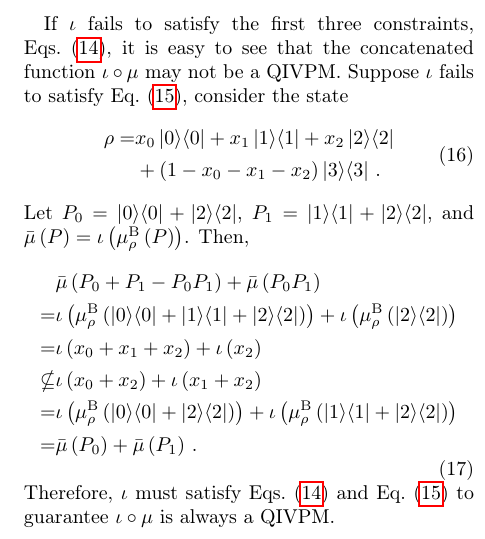
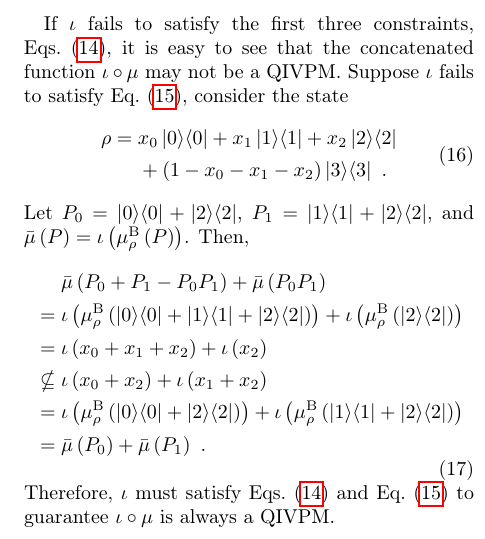
Before and after one commit to yuttai/Contextuality-and-Nonlocality-in-Discrete-Quantum-Theory, a LaTeX paper (prop_letter.tex): part of one column of page 8 of 12, cut so that both start at the same text. Compiled offline with pdfLaTeX.

Commit message:
prop_letter.tex Using phantom so that spacing are induced by semantic...

```diff
--- a/prop_letter.tex
+++ b/prop_letter.tex
@@ -49,7 +49,7 @@ showkeys, longbibliography, amsmath, amssymb, floatfix]{revtex4-1}
 \usepackage{framed}
 \newcommand{\amr}[1]{\begin{framed}\begin{minipage}{0.9\linewidth}\color{green}{Amr says: #1}\end{minipage}\end{framed}}
 \newcommand{\yutsung}[1]{\begin{framed}\begin{minipage}{0.9\linewidth}\color{purple}{Yu-Tsung says: #1}\end{minipage}\end{framed}}
-\newcommand{\set}[2]{\ensuremath{\left\{ {#1}~\middle|~{#2}\right\} }}
+\newcommand{\set}[2]{\ensuremath{\left\{ {#1}\mathrel{\vphantom{|}}\middle|\mathrel{\vphantom{|}}{#2}\right\} }}
 \newcommand{\Tr}{\ensuremath{\mathop{\mathrm{Tr}}\nolimits}}
 \allowdisplaybreaks
 \newcommand{\coreBorn}{\ensuremath{\overline{\Hilb}}}
@@ -991,19 +991,19 @@ it is easy to see that the concatenated function~$\iota\circ\mu$
 may not be a QIVPM. Suppose $\iota$ fails to satisfy Eq.~(\ref{eq:iota-Inclusion}),
 consider the state
 \begin{equation}
-\begin{aligned}\rho= & x_{0}\proj{0}+x_{1}\proj{1}+x_{2}\proj{2}\\
- & +\left(1-x_{0}-x_{1}-x_{2}\right)\proj{3}\,.
+\begin{aligned}\rho=\vphantom{x_{0}} & x_{0}\proj{0}+x_{1}\proj{1}+x_{2}\proj{2}\\
+ & +\left(1-x_{0}-x_{1}-x_{2}\right)\proj{3}\textrm{ .}
 \end{aligned}
 \end{equation}
 Let $P_{0}=\proj{0}+\proj{2}$, $P_{1}=\proj{1}+\proj{2}$, and $\bar{\mu}\left(P\right)=\iota\left(\mu_{\rho}^{\mathrm{\mathrm{B}}}\left(P\right)\right)$.
 Then,
 \begin{equation}
-\begin{aligned} & \bar{\mu}\left(P_{0}+P_{1}-P_{0}P_{1}\right)+\bar{\mu}\left(P_{0}P_{1}\right)\\
-= & \iota\left(\mu_{\rho}^{\mathrm{\mathrm{B}}}\left(\proj{0}+\proj{1}+\proj{2}\right)\right)+\iota\left(\mu_{\rho}^{\mathrm{\mathrm{B}}}\left(\proj{2}\right)\right)\\
-= & \iota\left(x_{0}+x_{1}+x_{2}\right)+\iota\left(x_{2}\right)\\
-\nsubseteq & \iota\left(x_{0}+x_{2}\right)+\iota\left(x_{1}+x_{2}\right)\\
-= & \iota\left(\mu_{\rho}^{\mathrm{\mathrm{B}}}\left(\proj{0}+\proj{2}\right)\right)+\iota\left(\mu_{\rho}^{\mathrm{\mathrm{B}}}\left(\proj{1}+\proj{2}\right)\right)\\
-= & \bar{\mu}\left(P_{0}\right)+\bar{\mu}\left(P_{1}\right)\,.
+\begin{aligned} & \mathrel{\hphantom{=}}\bar{\mu}\left(P_{0}+P_{1}-P_{0}P_{1}\right)+\bar{\mu}\left(P_{0}P_{1}\right)\\
+ & =\iota\left(\mu_{\rho}^{\mathrm{\mathrm{B}}}\left(\proj{0}+\proj{1}+\proj{2}\right)\right)+\iota\left(\mu_{\rho}^{\mathrm{\mathrm{B}}}\left(\proj{2}\right)\right)\\
+ & =\iota\left(x_{0}+x_{1}+x_{2}\right)+\iota\left(x_{2}\right)\\
+ & \nsubseteq\iota\left(x_{0}+x_{2}\right)+\iota\left(x_{1}+x_{2}\right)\\
+ & =\iota\left(\mu_{\rho}^{\mathrm{\mathrm{B}}}\left(\proj{0}+\proj{2}\right)\right)+\iota\left(\mu_{\rho}^{\mathrm{\mathrm{B}}}\left(\proj{1}+\proj{2}\right)\right)\\
+ & =\bar{\mu}\left(P_{0}\right)+\bar{\mu}\left(P_{1}\right)\textrm{ .}
 \end{aligned}
 \end{equation}
 Therefore, $\iota$ must satisfy Eqs.~(\ref{eq:iota-constraints})
```
Also changed, not shown: 1 other file.
